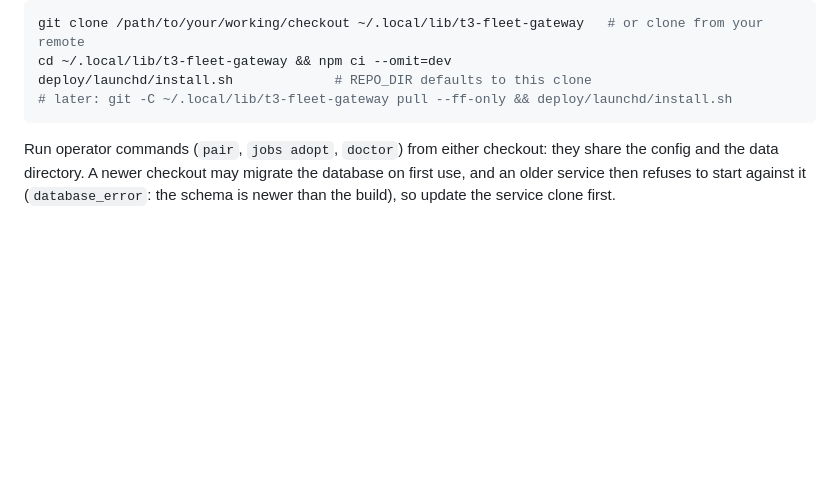
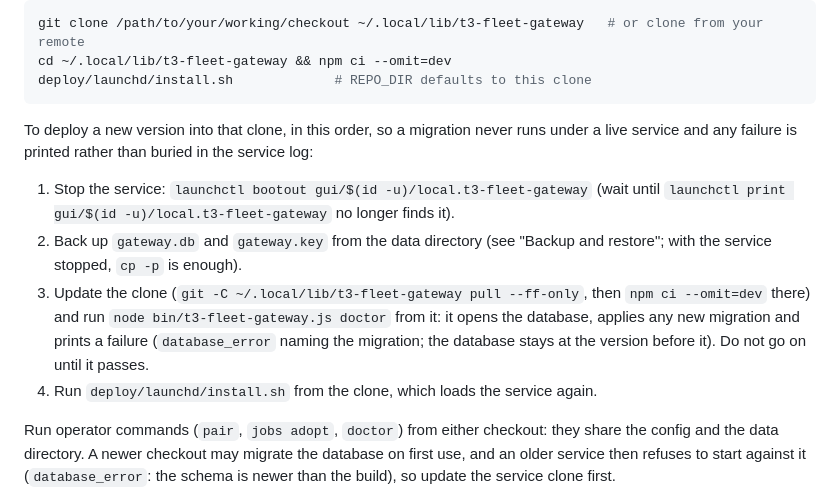
Before and after one commit to boundsj/t3-fleet-gateway, a Markdown page: docs/operations.md, the part around the change. Rendered like a GitHub page; blank space fills up the shorter version.

Commit message:
Document the deploy order for the service checkout
Stop the service, back up gateway.db and gateway.key, run doctor from the
new checkout (it applies migrations and prints any failure), then run
install.sh.

Co-Authored-By: Claude Opus 5.5 (1M context) <noreply@anthropic.com>

````diff
--- a/docs/operations.md
+++ b/docs/operations.md
@@ -128,8 +128,14 @@ Re-running the installer replaces the running agent. `launchctl bootout` returns
 git clone /path/to/your/working/checkout ~/.local/lib/t3-fleet-gateway   # or clone from your remote
 cd ~/.local/lib/t3-fleet-gateway && npm ci --omit=dev
 deploy/launchd/install.sh             # REPO_DIR defaults to this clone
-# later: git -C ~/.local/lib/t3-fleet-gateway pull --ff-only && deploy/launchd/install.sh
 ```
+
+To deploy a new version into that clone, in this order, so a migration never runs under a live service and any failure is printed rather than buried in the service log:
+
+1. Stop the service: `launchctl bootout gui/$(id -u)/local.t3-fleet-gateway` (wait until `launchctl print gui/$(id -u)/local.t3-fleet-gateway` no longer finds it).
+2. Back up `gateway.db` and `gateway.key` from the data directory (see "Backup and restore"; with the service stopped, `cp -p` is enough).
+3. Update the clone (`git -C ~/.local/lib/t3-fleet-gateway pull --ff-only`, then `npm ci --omit=dev` there) and run `node bin/t3-fleet-gateway.js doctor` from it: it opens the database, applies any new migration and prints a failure (`database_error` naming the migration; the database stays at the version before it). Do not go on until it passes.
+4. Run `deploy/launchd/install.sh` from the clone, which loads the service again.
 
 Run operator commands (`pair`, `jobs adopt`, `doctor`) from either checkout: they share the config and the data directory. A newer checkout may migrate the database on first use, and an older service then refuses to start against it (`database_error`: the schema is newer than the build), so update the service clone first.
 
````
Also changed, not shown: CHANGELOG.md (+1 -0 lines).
